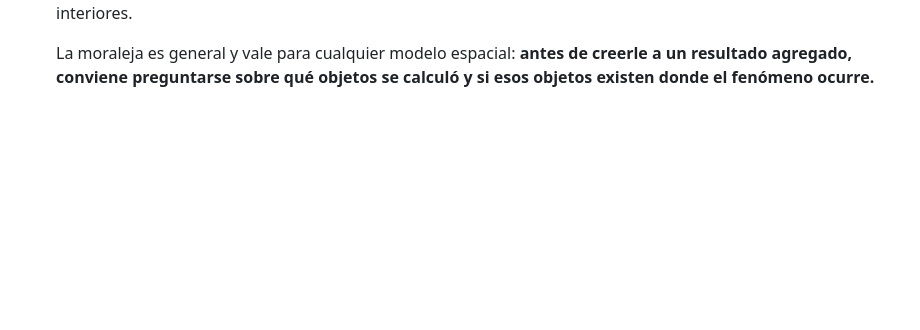
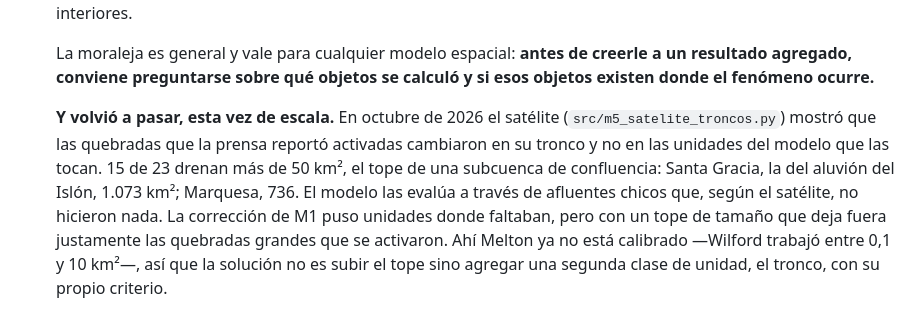
Before and after one commit to camilahndz/alerta-aluviones, a Markdown page: docs/contexto.md, the part around the change. GitHub-like rendering; blank space fills up the shorter version.

```diff
--- a/docs/contexto.md
+++ b/docs/contexto.md
@@ -199,3 +199,15 @@ Hidrología: pysheds o richdem (o GRASS GIS si se requiere `r.watershed` /
   La moraleja es general y vale para cualquier modelo espacial: **antes de creerle
   a un resultado agregado, conviene preguntarse sobre qué objetos se calculó y si
   esos objetos existen donde el fenómeno ocurre.**
+
+  **Y volvió a pasar, esta vez de escala.** En octubre de 2026 el satélite
+  (`src/m5_satelite_troncos.py`) mostró que las quebradas que la prensa reportó
+  activadas cambiaron en su tronco y no en las unidades del modelo que las tocan.
+  15 de 23 drenan más de 50 km², el tope de una subcuenca de confluencia:
+  Santa Gracia, la del aluvión del Islón, 1.073 km²; Marquesa, 736. El modelo
+  las evalúa a través de afluentes chicos que, según el satélite, no hicieron
+  nada. La corrección de M1 puso unidades donde faltaban, pero con un tope de
+  tamaño que deja fuera justamente las quebradas grandes que se activaron. Ahí
+  Melton ya no está calibrado —Wilford trabajó entre 0,1 y 10 km²—, así que la
+  solución no es subir el tope sino agregar una segunda clase de unidad, el
+  tronco, con su propio criterio.
```
Also changed, not shown: README.md (+54 -3 lines).
